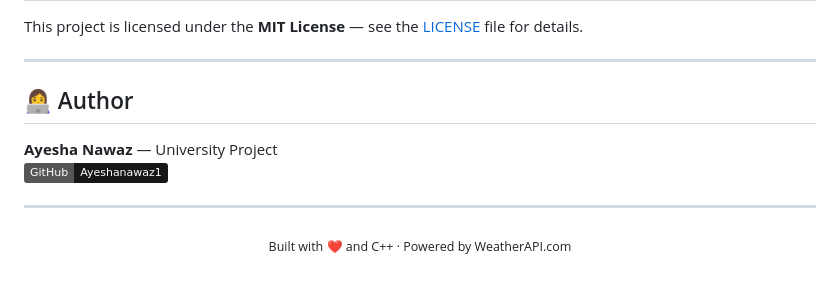
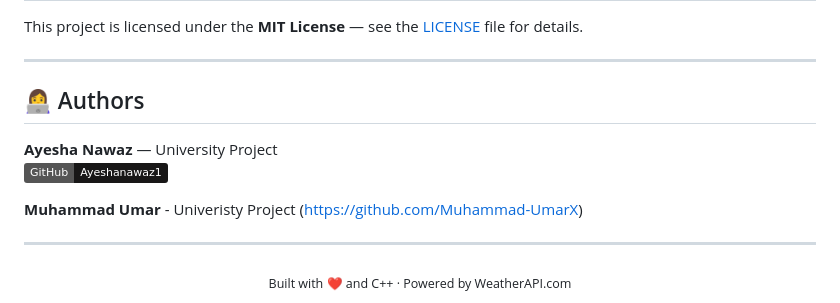
Before and after one commit to Ayeshanawaz1/WeatherForecastSystem, a Markdown page: README.md, the part around the change. Rendered like a GitHub page; badges without logos; blank space fills up the shorter version.

Commit message:
Update authors section in README.md

```diff
--- a/README.md
+++ b/README.md
@@ -209,10 +209,16 @@ This project is licensed under the **MIT License** — see the [LICENSE](LICENSE
 
 ---
 
-## 👩‍💻 Author
+## 👩‍💻 Authors
 
 **Ayesha Nawaz** — University Project
 [![GitHub](https://img.shields.io/badge/GitHub-Ayeshanawaz1-181717?style=flat&logo=github)](https://github.com/Ayeshanawaz1)
+
+**Muhammad Umar** - Univeristy Project
+(https://github.com/Muhammad-UmarX)
+
+
+
 
 ---
 
```
